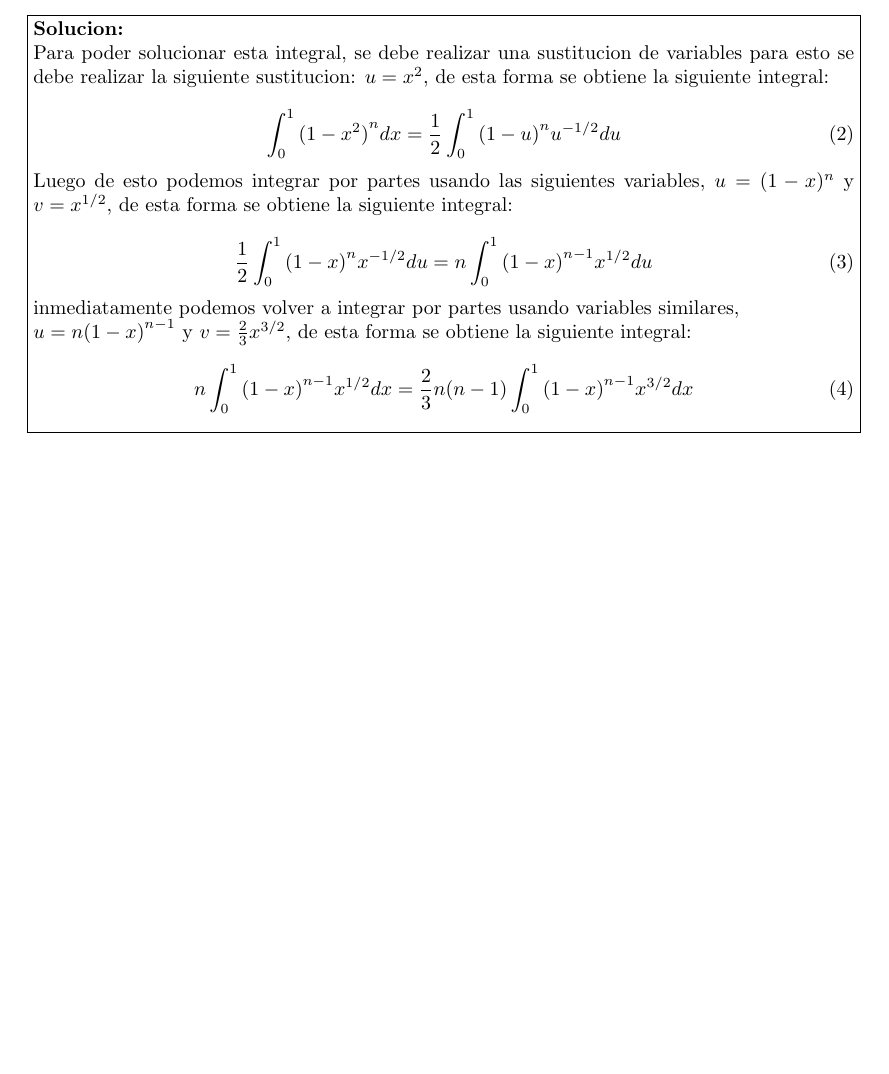
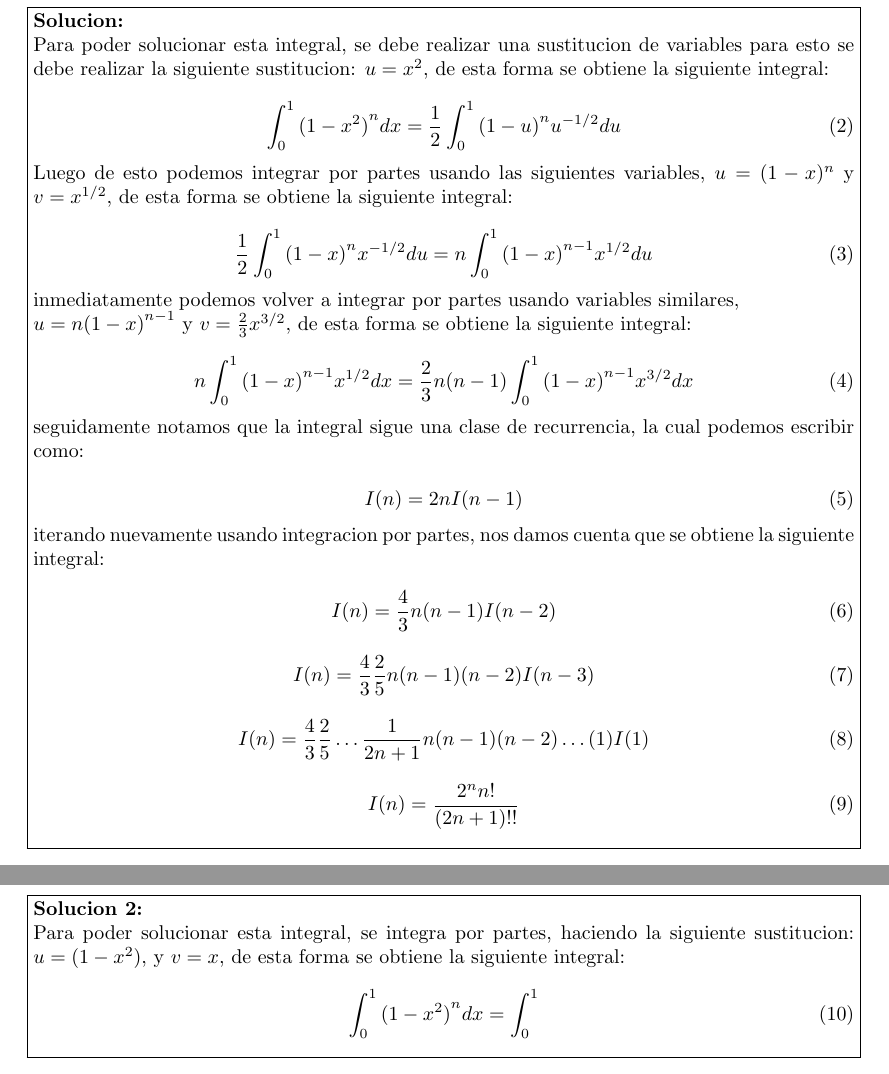
Before and after one commit to mati-leiva/Latex-Ejercicios, a LaTeX document (main.tex): part of the page before the commit and two parts of pages 2 and 3 of 3 after it, the two joined at a grey line, cut so that both start at the same text, the shorter picture padded with empty space. Compiled offline with LaTeX, dvips and Ghostscript.

Commit message:
actualizacion del main.tex

```diff
--- a/main.tex
+++ b/main.tex
@@ -114,6 +114,42 @@ de esta curiosa rama de las matematicas se derivan muchas otras ramas como la Ge
         n\int_{0}^{1}{(1-x)}^{  n-1} x^{1/2}dx = \frac{2}{3} n(n-1) \int_{0}^{1}{(1-x)}^{n-1}x^{3/2}dx
     \end{equation}
 
+    seguidamente notamos que la integral sigue una clase de recurrencia, la cual podemos escribir como:
+
+
+    \begin{equation}
+        I(n) =  2n I(n-1)
+    \end{equation}
+
+    iterando nuevamente usando integracion por partes, nos damos cuenta que se obtiene la siguiente integral:
+
+    \begin{equation}
+        I(n) = \frac{4}{3}n(n-1)I(n-2)
+    \end{equation}
+
+    \begin{equation}
+        I(n) = \frac{4}{3}\frac{2}{5}n(n-1)(n-2)I(n-3)
+    \end{equation}
+
+    \begin{equation}
+        I(n) = \frac{4}{3}\frac{2}{5}\dots \frac{1}{2n+1} n(n-1)(n-2)\dots (1) I(1)
+    \end{equation}
+
+    \begin{equation}
+        I(n) =\frac{2^{n}n!} {(2n+1)!!}
+    \end{equation}
+    }}
+
+    \newpage
+    \fbox{\parbox[a]{0.985\linewidth}{\textbf{Solucion 2:}
+
+            Para poder solucionar esta integral, se integra por partes, haciendo la siguiente sustitucion: $ u = (1-x^2) $, y $ v = x $, de esta forma se obtiene la siguiente integral:
+
+            \begin{equation}
+                \int_{0}^{1}{(1-x^2)}^n dx = \int_{0}^{1}
+            \end{equation}
+
+
 
 
 
```
Also changed, not shown: main.pdf, main.tex (2 more changed lines), 4 other files. Lines whose indentation alone changed are shown as unchanged.
